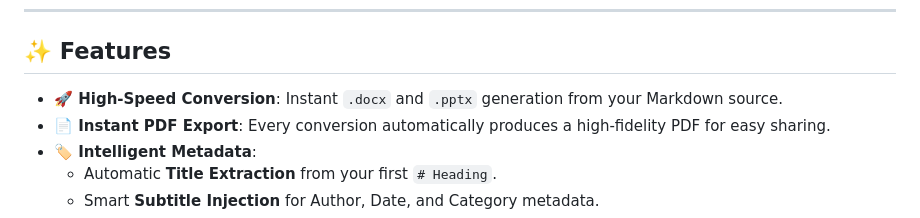
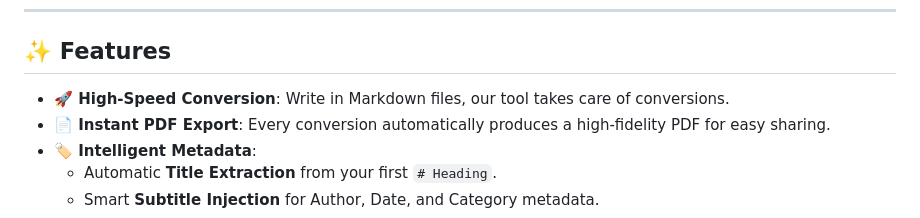
Before and after one commit to warith-harchaoui/md2star, a Markdown page: README.md, the part around the change. Rendered like a GitHub page.

```diff
--- a/README.md
+++ b/README.md
@@ -8,7 +8,7 @@
 
 ## ✨ Features
 
-- **🚀 High-Speed Conversion**: Instant `.docx` and `.pptx` generation from your Markdown source.
+- **🚀 High-Speed Conversion**: Write in Markdown files, our tool takes care of conversions.
 - **📄 Instant PDF Export**: Every conversion automatically produces a high-fidelity PDF for easy sharing.
 - **🏷️ Intelligent Metadata**:
   - Automatic **Title Extraction** from your first `# Heading`.
```
